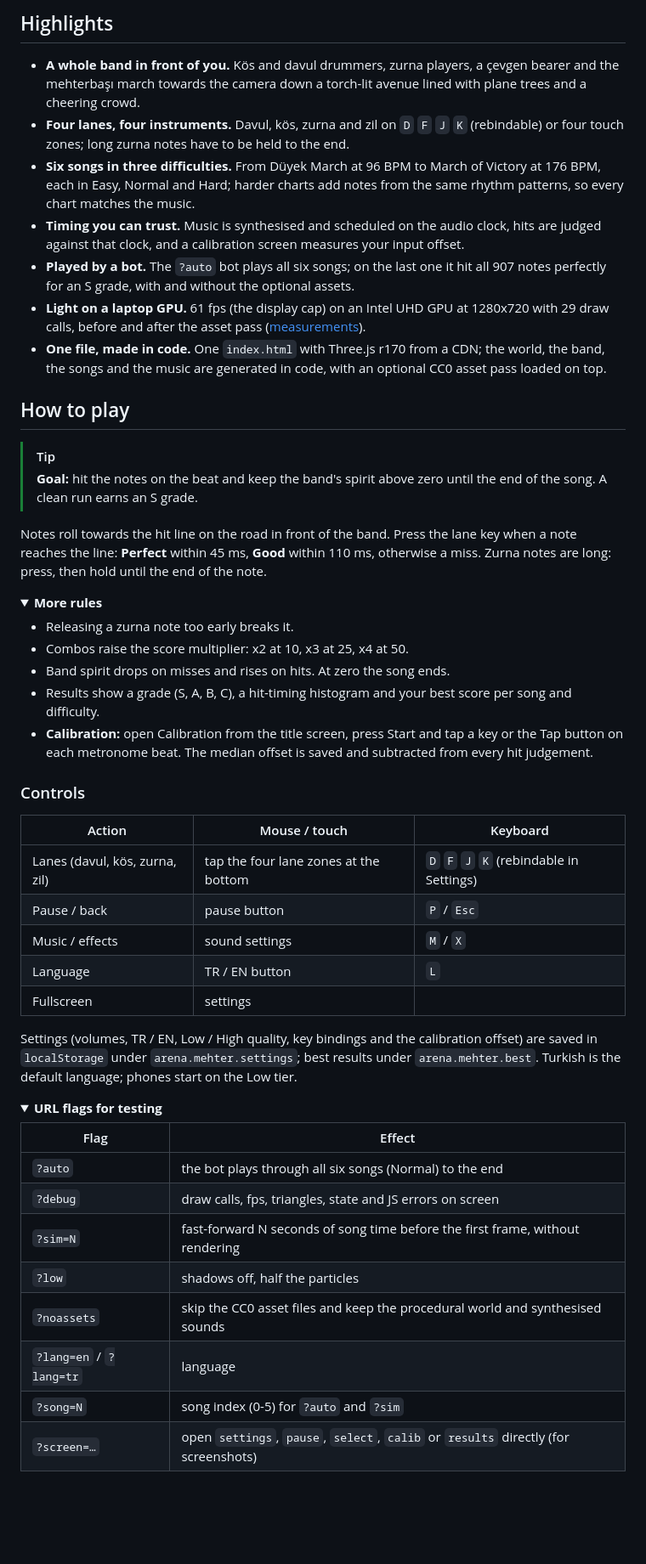
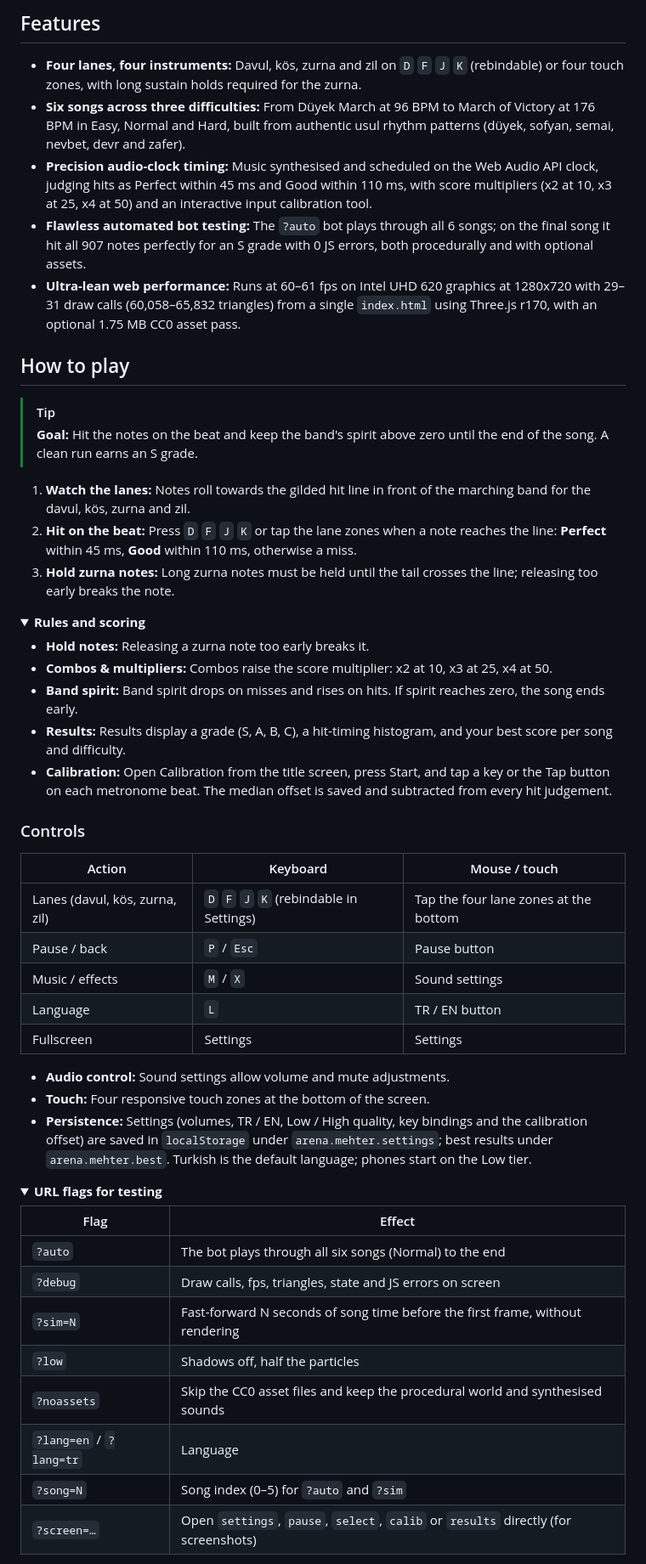
Before and after one commit to Furkiozknn/mehter, a Markdown page: README.md, the part around one of its changes. Shown at 85% size. GitHub-like rendering; folded sections open; blank space fills up the shorter version.

Commit message:
relay: Rewrite README.md as a GitHub landing page following EXACTLY (agy gemini-3.8-flash-high)

```diff
--- a/README.md
+++ b/README.md
@@ -26,68 +33,57 @@
 
-## Highlights
+## Features
 
-- **A whole band in front of you.** Kös and davul drummers, zurna players, a çevgen bearer and the mehterbaşı march
-  towards the camera down a torch-lit avenue lined with plane trees and a cheering crowd.
-- **Four lanes, four instruments.** Davul, kös, zurna and zil on `D` `F` `J` `K` (rebindable) or four touch zones; long
-  zurna notes have to be held to the end.
-- **Six songs in three difficulties.** From Düyek March at 96 BPM to March of Victory at 176 BPM, each in Easy, Normal and
-  Hard; harder charts add notes from the same rhythm patterns, so every chart matches the music.
-- **Timing you can trust.** Music is synthesised and scheduled on the audio clock, hits are judged against that clock,
-  and a calibration screen measures your input offset.
-- **Played by a bot.** The `?auto` bot plays all six songs; on the last one it hit all 907 notes perfectly for an S grade,
-  with and without the optional assets.
-- **Light on a laptop GPU.** 61 fps (the display cap) on an Intel UHD GPU at 1280x720 with 29 draw calls, before and
-  after the asset pass ([measurements](docs/assets.md)).
-- **One file, made in code.** One `index.html` with Three.js r170 from a CDN; the world, the band, the songs and the
-  music are generated in code, with an optional CC0 asset pass loaded on top.
+- **Four lanes, four instruments:** Davul, kös, zurna and zil on `D` `F` `J` `K` (rebindable) or four touch zones, with long sustain holds required for the zurna.
+- **Six songs across three difficulties:** From Düyek March at 96 BPM to March of Victory at 176 BPM in Easy, Normal and Hard, built from authentic usul rhythm patterns (düyek, sofyan, semai, nevbet, devr and zafer).
+- **Precision audio-clock timing:** Music synthesised and scheduled on the Web Audio API clock, judging hits as Perfect within 45 ms and Good within 110 ms, with score multipliers (x2 at 10, x3 at 25, x4 at 50) and an interactive input calibration tool.
+- **Flawless automated bot testing:** The `?auto` bot plays through all 6 songs; on the final song it hit all 907 notes perfectly for an S grade with 0 JS errors, both procedurally and with optional assets.
+- **Ultra-lean web performance:** Runs at 60–61 fps on Intel UHD 620 graphics at 1280x720 with 29–31 draw calls (60,058–65,832 triangles) from a single `index.html` using Three.js r170, with an optional 1.75 MB CC0 asset pass.
 
 ## How to play
 
 > [!TIP]
-> **Goal:** hit the notes on the beat and keep the band's spirit above zero until the end of the song. A clean run earns
-> an S grade.
+> **Goal:** Hit the notes on the beat and keep the band's spirit above zero until the end of the song. A clean run earns an S grade.
 
-Notes roll towards the hit line on the road in front of the band. Press the lane key when a note reaches the line:
-**Perfect** within 45 ms, **Good** within 110 ms, otherwise a miss. Zurna notes are long: press, then hold until the end
-of the note.
+1. **Watch the lanes:** Notes roll towards the gilded hit line in front of the marching band for the davul, kös, zurna and zil.
+2. **Hit on the beat:** Press `D` `F` `J` `K` or tap the lane zones when a note reaches the line: **Perfect** within 45 ms, **Good** within 110 ms, otherwise a miss.
+3. **Hold zurna notes:** Long zurna notes must be held until the tail crosses the line; releasing too early breaks the note.
 
 <details>
-<summary><b>More rules</b></summary>
+<summary><b>Rules and scoring</b></summary>
 
-- Releasing a zurna note too early breaks it.
-- Combos raise the score multiplier: x2 at 10, x3 at 25, x4 at 50.
-- Band spirit drops on misses and rises on hits. At zero the song ends.
-- Results show a grade (S, A, B, C), a hit-timing histogram and your best score per song and difficulty.
-- **Calibration:** open Calibration from the title screen, press Start and tap a key or the Tap button on each
-  metronome beat. The median offset is saved and subtracted from every hit judgement.
+- **Hold notes:** Releasing a zurna note too early breaks it.
+- **Combos & multipliers:** Combos raise the score multiplier: x2 at 10, x3 at 25, x4 at 50.
+- **Band spirit:** Band spirit drops on misses and rises on hits. If spirit reaches zero, the song ends early.
+- **Results:** Results display a grade (S, A, B, C), a hit-timing histogram, and your best score per song and difficulty.
+- **Calibration:** Open Calibration from the title screen, press Start, and tap a key or the Tap button on each metronome beat. The median offset is saved and subtracted from every hit judgement.
 
 </details>
 
 ### Controls
 
-| Action | Mouse / touch | Keyboard |
+| Action | Keyboard | Mouse / touch |
 |---|---|---|
-| Lanes (davul, kös, zurna, zil) | tap the four lane zones at the bottom | `D` `F` `J` `K` (rebindable in Settings) |
-| Pause / back | pause button | `P` / `Esc` |
-| Music / effects | sound settings | `M` / `X` |
-| Language | TR / EN button | `L` |
-| Fullscreen | settings | |
+| Lanes (davul, kös, zurna, zil) | `D` `F` `J` `K` (rebindable in Settings) | Tap the four lane zones at the bottom |
+| Pause / back | `P` / `Esc` | Pause button |
+| Music / effects | `M` / `X` | Sound settings |
+| Language | `L` | TR / EN button |
+| Fullscreen | Settings | Settings |
 
-Settings (volumes, TR / EN, Low / High quality, key bindings and the calibration offset) are saved in `localStorage`
-under `arena.mehter.settings`; best results under `arena.mehter.best`. Turkish is the default language; phones start on
-the Low tier.
+- **Audio control:** Sound settings allow volume and mute adjustments.
+- **Touch:** Four responsive touch zones at the bottom of the screen.
+- **Persistence:** Settings (volumes, TR / EN, Low / High quality, key bindings and the calibration offset) are saved in `localStorage` under `arena.mehter.settings`; best results under `arena.mehter.best`. Turkish is the default language; phones start on the Low tier.
 
 <details>
 <summary><b>URL flags for testing</b></summary>
 
 | Flag | Effect |
 |---|---|
-| `?auto` | the bot plays through all six songs (Normal) to the end |
-| `?debug` | draw calls, fps, triangles, state and JS errors on screen |
-| `?sim=N` | fast-forward N seconds of song time before the first frame, without rendering |
-| `?low` | shadows off, half the particles |
-| `?noassets` | skip the CC0 asset files and keep the procedural world and synthesised sounds |
-| `?lang=en` / `?lang=tr` | language |
-| `?song=N` | song index (0-5) for `?auto` and `?sim` |
-| `?screen=…` | open `settings`, `pause`, `select`, `calib` or `results` directly (for screenshots) |
+| `?auto` | The bot plays through all six songs (Normal) to the end |
+| `?debug` | Draw calls, fps, triangles, state and JS errors on screen |
+| `?sim=N` | Fast-forward N seconds of song time before the first frame, without rendering |
+| `?low` | Shadows off, half the particles |
+| `?noassets` | Skip the CC0 asset files and keep the procedural world and synthesised sounds |
+| `?lang=en` / `?lang=tr` | Language |
+| `?song=N` | Song index (0–5) for `?auto` and `?sim` |
+| `?screen=…` | Open `settings`, `pause`, `select`, `calib` or `results` directly (for screenshots) |
 
```
Also changed, not shown: other parts of README.md (+54 -69 lines).
